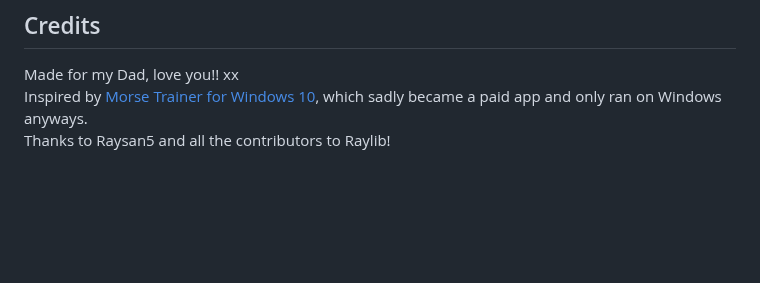
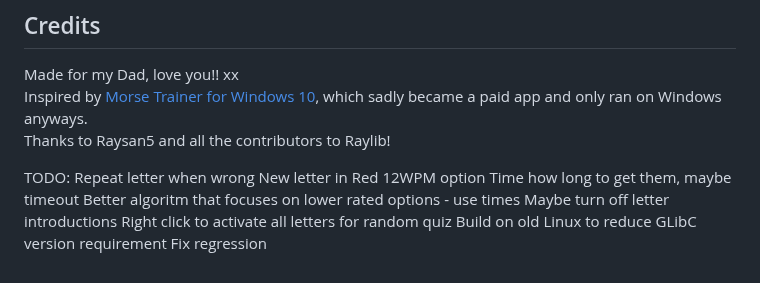
Before and after one commit to M0JXD/morse-recognition-trainer, a Markdown page: README.md, the part around the change. Rendered like a GitHub page; blank space fills up the shorter version.

Commit message:
Add TODO

```diff
--- a/README.md
+++ b/README.md
@@ -63,3 +63,14 @@ Likewise, deploying to the web is somewhat involved.
 Made for my Dad, love you!! xx <br>
 Inspired by [Morse Trainer for Windows 10](https://apps.microsoft.com/detail/9wzdncrdlzhg?hl=en-us&gl=US), which sadly became a paid app and only ran on Windows anyways. <br>
 Thanks to Raysan5 and all the contributors to Raylib! <br>
+
+TODO:
+Repeat letter when wrong
+New letter in Red
+12WPM option
+Time how long to get them, maybe timeout
+Better algoritm that focuses on lower rated options - use times
+Maybe turn off letter introductions
+Right click to activate all letters for random quiz
+Build on old Linux to reduce GLibC version requirement
+Fix regression
```
